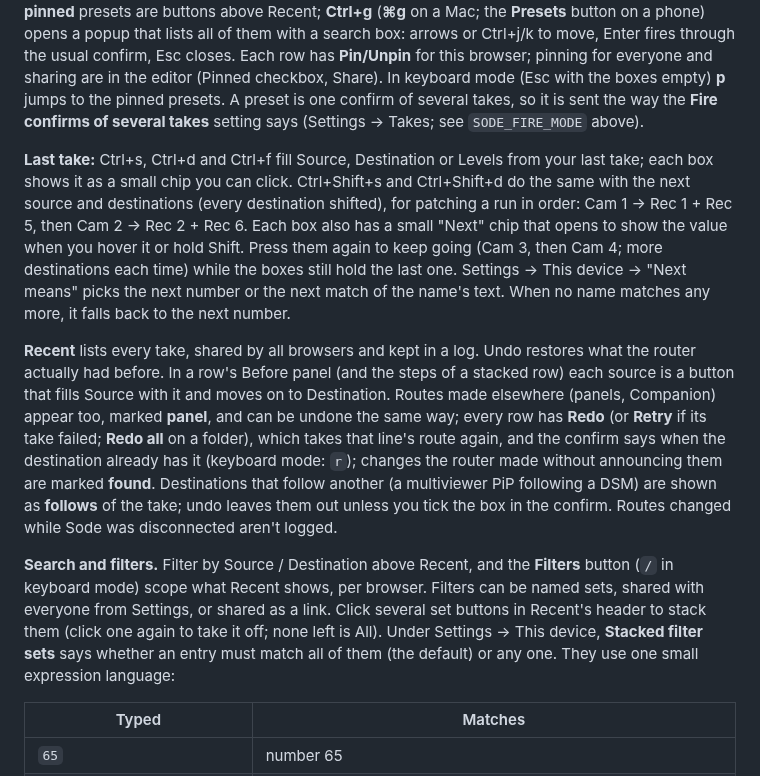
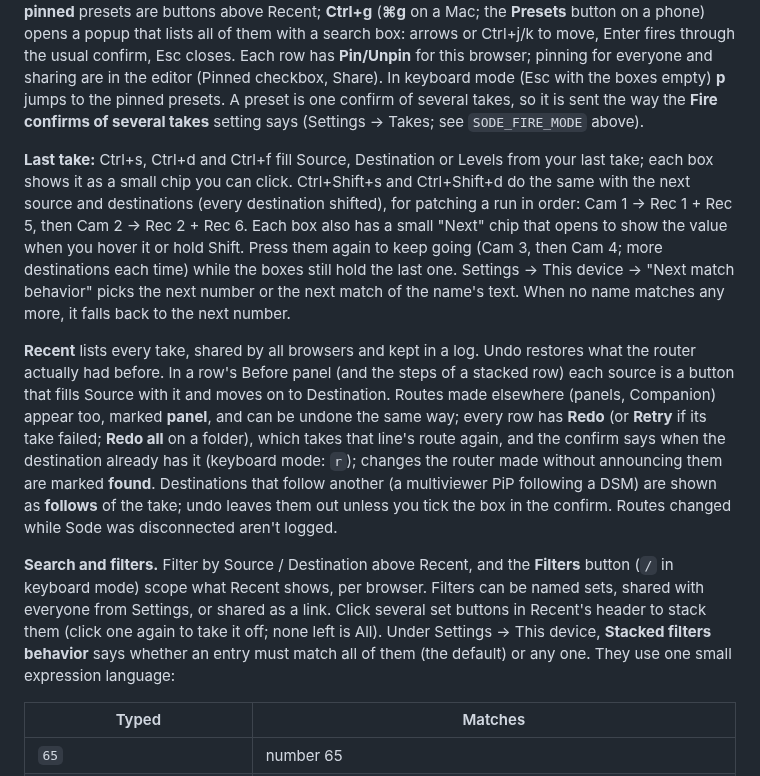
Before and after one commit to sethdotfm/sode, a Markdown page: README.md, the part around the change. Rendered like a GitHub page.

Commit message:
README: renamed settings
Co-Authored-By: Claude Sonnet 5.5 <noreply@anthropic.com>

```diff
--- a/README.md
+++ b/README.md
@@ -48,11 +48,11 @@ To try it without a router, run the bundled simulator from a checkout: `docker c
 
 **Presets.** Buttons above Recent that take a saved set of sources to destinations in one confirm. **Edit** (or **Presets…** when there are none) opens the editor: each take is a source, destinations and levels (numbers or names; blank levels = the default levels), and **Add from Patch Boxes…** or **Add from Recent…** adds takes for you. Save for **This browser** or **Everyone** (Settings PIN needed, like filter sets). They are stored as numbers, so a rename on the router changes nothing, and a number the router no longer has is left out and listed in the confirm. A preset is one batch, so it is one folder in Recent and Undo all undoes it, marked "Preset: name" (quick search finds it by that name too). Only **pinned** presets are buttons above Recent; **Ctrl+g** (**⌘g** on a Mac; the **Presets** button on a phone) opens a popup that lists all of them with a search box: arrows or Ctrl+j/k to move, Enter fires through the usual confirm, Esc closes. Each row has **Pin/Unpin** for this browser; pinning for everyone and sharing are in the editor (Pinned checkbox, Share). In keyboard mode (Esc with the boxes empty) **p** jumps to the pinned presets. A preset is one confirm of several takes, so it is sent the way the **Fire confirms of several takes** setting says (Settings → Takes; see `SODE_FIRE_MODE` above).
 
-**Last take:** Ctrl+s, Ctrl+d and Ctrl+f fill Source, Destination or Levels from your last take; each box shows it as a small chip you can click. Ctrl+Shift+s and Ctrl+Shift+d do the same with the next source and destinations (every destination shifted), for patching a run in order: Cam 1 → Rec 1 + Rec 5, then Cam 2 → Rec 2 + Rec 6. Each box also has a small "Next" chip that opens to show the value when you hover it or hold Shift. Press them again to keep going (Cam 3, then Cam 4; more destinations each time) while the boxes still hold the last one. Settings → This device → "Next means" picks the next number or the next match of the name's text. When no name matches any more, it falls back to the next number.
+**Last take:** Ctrl+s, Ctrl+d and Ctrl+f fill Source, Destination or Levels from your last take; each box shows it as a small chip you can click. Ctrl+Shift+s and Ctrl+Shift+d do the same with the next source and destinations (every destination shifted), for patching a run in order: Cam 1 → Rec 1 + Rec 5, then Cam 2 → Rec 2 + Rec 6. Each box also has a small "Next" chip that opens to show the value when you hover it or hold Shift. Press them again to keep going (Cam 3, then Cam 4; more destinations each time) while the boxes still hold the last one. Settings → This device → "Next match behavior" picks the next number or the next match of the name's text. When no name matches any more, it falls back to the next number.
 
 **Recent** lists every take, shared by all browsers and kept in a log. Undo restores what the router actually had before. In a row's Before panel (and the steps of a stacked row) each source is a button that fills Source with it and moves on to Destination. Routes made elsewhere (panels, Companion) appear too, marked **panel**, and can be undone the same way; every row has **Redo** (or **Retry** if its take failed; **Redo all** on a folder), which takes that line's route again, and the confirm says when the destination already has it (keyboard mode: `r`); changes the router made without announcing them are marked **found**. Destinations that follow another (a multiviewer PiP following a DSM) are shown as **follows** of the take; undo leaves them out unless you tick the box in the confirm. Routes changed while Sode was disconnected aren't logged.
 
-**Search and filters.** Filter by Source / Destination above Recent, and the **Filters** button (`/` in keyboard mode) scope what Recent shows, per browser. Filters can be named sets, shared with everyone from Settings, or shared as a link. Click several set buttons in Recent's header to stack them (click one again to take it off; none left is All). Under Settings → This device, **Stacked filter sets** says whether an entry must match all of them (the default) or any one. They use one small expression language:
+**Search and filters.** Filter by Source / Destination above Recent, and the **Filters** button (`/` in keyboard mode) scope what Recent shows, per browser. Filters can be named sets, shared with everyone from Settings, or shared as a link. Click several set buttons in Recent's header to stack them (click one again to take it off; none left is All). Under Settings → This device, **Stacked filters behavior** says whether an entry must match all of them (the default) or any one. They use one small expression language:
 
 | Typed | Matches |
 |---|---|
```
